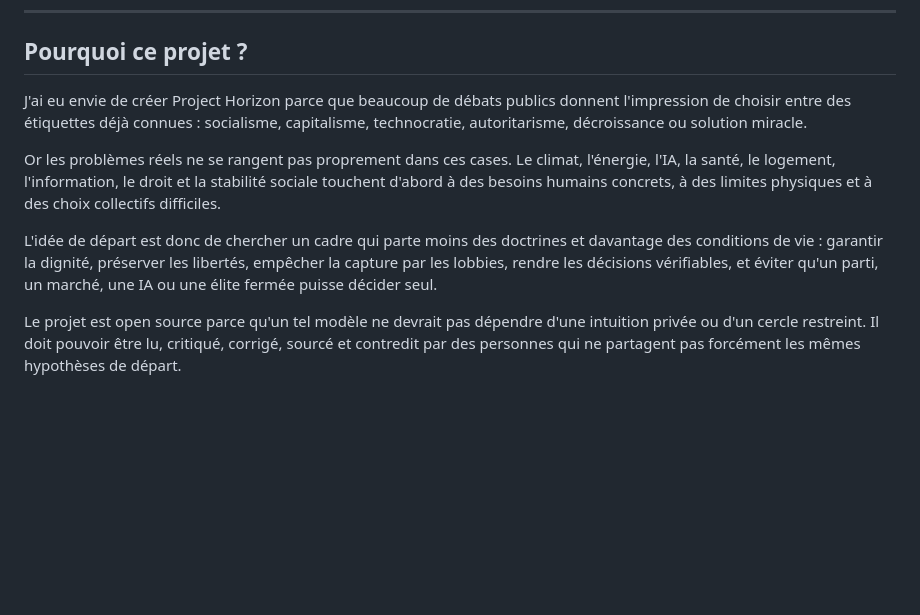
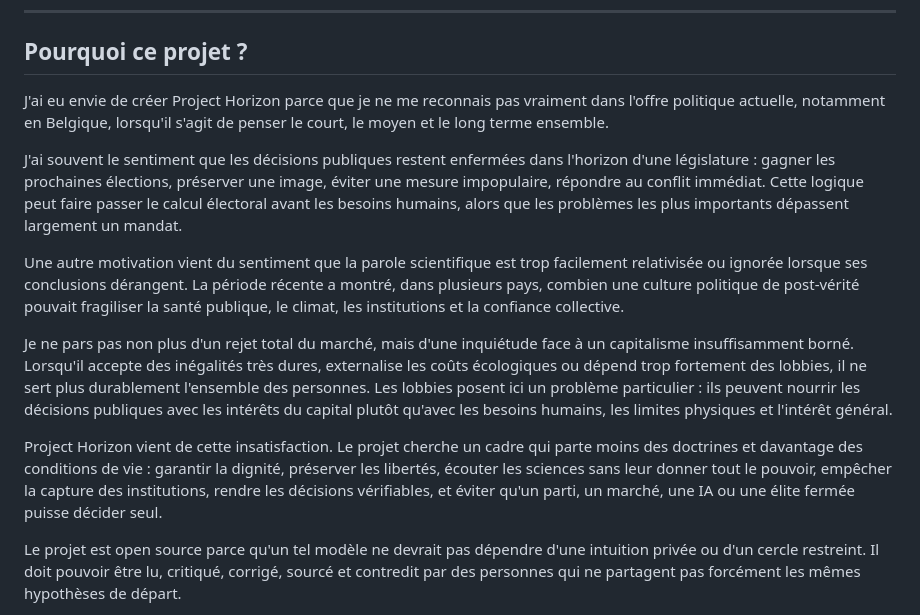
Before and after one commit to MLyte/Societe-equite-et-vivant, a Markdown page: README.md, the part around the change. Rendered like a GitHub page; blank space fills up the shorter version.

Commit message:
Pourquoi ce projet ?

```diff
--- a/README.md
+++ b/README.md
@@ -148,11 +148,15 @@ La priorité n'est pas encore de publier, convaincre ou fédérer. La priorité
 
 ## Pourquoi ce projet ?
 
-J'ai eu envie de créer Project Horizon parce que beaucoup de débats publics donnent l'impression de choisir entre des étiquettes déjà connues : socialisme, capitalisme, technocratie, autoritarisme, décroissance ou solution miracle.
+J'ai eu envie de créer Project Horizon parce que je ne me reconnais pas vraiment dans l'offre politique actuelle, notamment en Belgique, lorsqu'il s'agit de penser le court, le moyen et le long terme ensemble.
 
-Or les problèmes réels ne se rangent pas proprement dans ces cases. Le climat, l'énergie, l'IA, la santé, le logement, l'information, le droit et la stabilité sociale touchent d'abord à des besoins humains concrets, à des limites physiques et à des choix collectifs difficiles.
+J'ai souvent le sentiment que les décisions publiques restent enfermées dans l'horizon d'une législature : gagner les prochaines élections, préserver une image, éviter une mesure impopulaire, répondre au conflit immédiat. Cette logique peut faire passer le calcul électoral avant les besoins humains, alors que les problèmes les plus importants dépassent largement un mandat.
 
-L'idée de départ est donc de chercher un cadre qui parte moins des doctrines et davantage des conditions de vie : garantir la dignité, préserver les libertés, empêcher la capture par les lobbies, rendre les décisions vérifiables, et éviter qu'un parti, un marché, une IA ou une élite fermée puisse décider seul.
+Une autre motivation vient du sentiment que la parole scientifique est trop facilement relativisée ou ignorée lorsque ses conclusions dérangent. La période récente a montré, dans plusieurs pays, combien une culture politique de post-vérité pouvait fragiliser la santé publique, le climat, les institutions et la confiance collective.
+
+Je ne pars pas non plus d'un rejet total du marché, mais d'une inquiétude face à un capitalisme insuffisamment borné. Lorsqu'il accepte des inégalités très dures, externalise les coûts écologiques ou dépend trop fortement des lobbies, il ne sert plus durablement l'ensemble des personnes. Les lobbies posent ici un problème particulier : ils peuvent nourrir les décisions publiques avec les intérêts du capital plutôt qu'avec les besoins humains, les limites physiques et l'intérêt général.
+
+Project Horizon vient de cette insatisfaction. Le projet cherche un cadre qui parte moins des doctrines et davantage des conditions de vie : garantir la dignité, préserver les libertés, écouter les sciences sans leur donner tout le pouvoir, empêcher la capture des institutions, rendre les décisions vérifiables, et éviter qu'un parti, un marché, une IA ou une élite fermée puisse décider seul.
 
 Le projet est open source parce qu'un tel modèle ne devrait pas dépendre d'une intuition privée ou d'un cercle restreint. Il doit pouvoir être lu, critiqué, corrigé, sourcé et contredit par des personnes qui ne partagent pas forcément les mêmes hypothèses de départ.
 
```
